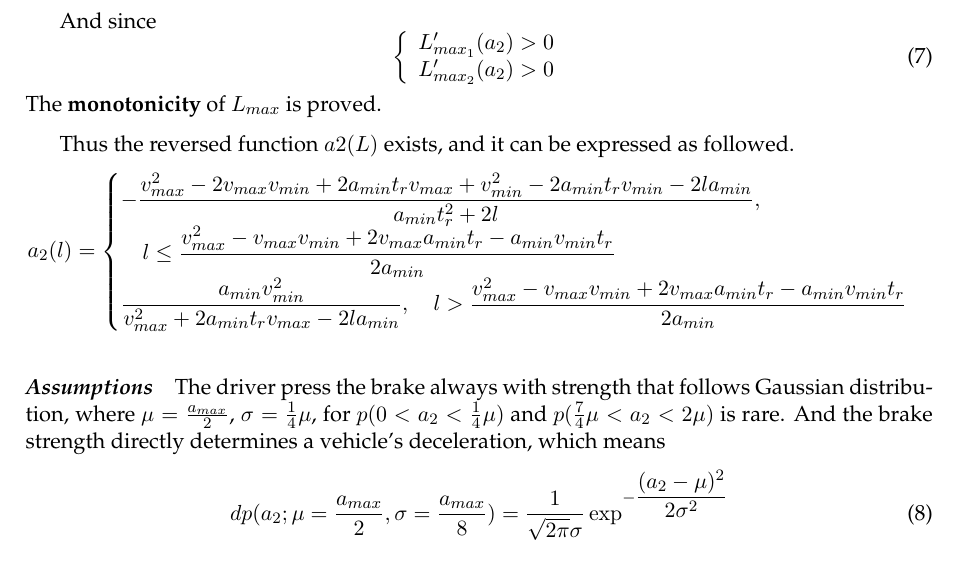
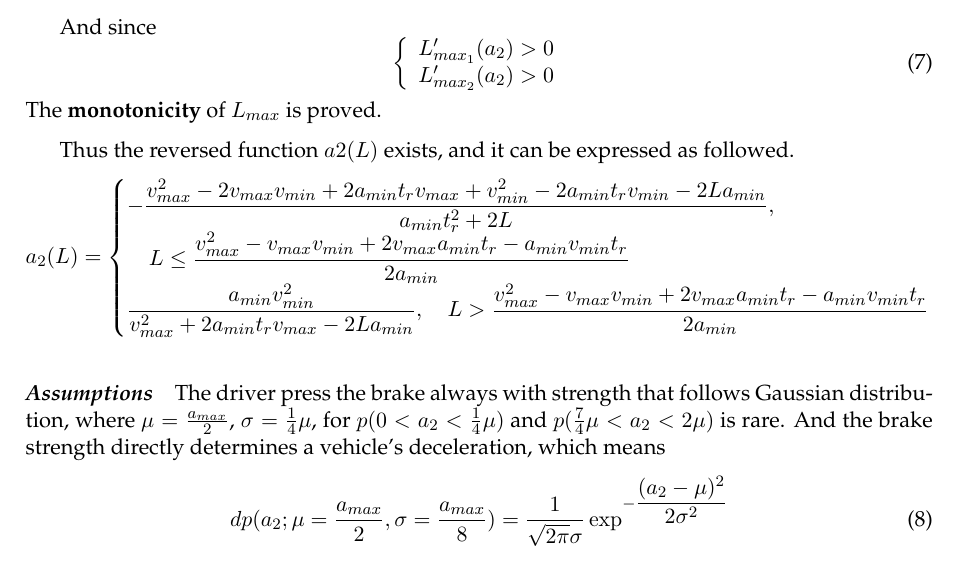
Before and after one commit to davidqiu1993/MCM-2014, a LaTeX paper (paper/MCMpaper/mcmpaper.tex, which reads paper/MCMpaper/body.tex): part of page 7 of 12, cut so that both start at the same text. Compiled offline with pdfLaTeX.

Commit message:
Signed-off-by: David Qiu <david@davidqiu.com>

```diff
--- a/paper/MCMpaper/body.tex
+++ b/paper/MCMpaper/body.tex
@@ -279,12 +279,12 @@ The \textbf{monotonicity} of $ L_{max} $ is proved.
 
 Thus the reversed function $ a2(L) $ exists, and it can
 be expressed as followed.
-\[ a_2(l) = \begin{cases}
--\dfrac{v_{max}^2 - 2v_{max}v_{min} + 2a_{min}t_rv_{max} + v_{min}^2 - 2a_{min}t_rv_{min} - 2la_{min}}{a_{min}t_r^2 + 2l},
+\[ a_2(L) = \begin{cases}
+-\dfrac{v_{max}^2 - 2v_{max}v_{min} + 2a_{min}t_rv_{max} + v_{min}^2 - 2a_{min}t_rv_{min} - 2La_{min}}{a_{min}t_r^2 + 2L},
 \\
 
-\quad l \leq \dfrac{v_{max}^2 - v_{max}v_{min} + 2v_{max}a_{min}t_r - a_{min} v_{min}t_r}{2a_{min}}\\
-\dfrac{a_{min}v_{min}^2}{v_{max}^2 + 2a_{min}t_rv_{max} - 2la_{min}}, \quad  l > \dfrac{v_{max}^2 - v_{max}v_{min} + 2v_{max}a_{min}t_r - a_{min} v_{min}t_r}{2a_{min}}
+\quad L \leq \dfrac{v_{max}^2 - v_{max}v_{min} + 2v_{max}a_{min}t_r - a_{min} v_{min}t_r}{2a_{min}}\\
+\dfrac{a_{min}v_{min}^2}{v_{max}^2 + 2a_{min}t_rv_{max} - 2La_{min}}, \quad  L > \dfrac{v_{max}^2 - v_{max}v_{min} + 2v_{max}a_{min}t_r - a_{min} v_{min}t_r}{2a_{min}}
 \end{cases}\]
 
 \paragraph{\emph{Assumptions}} The driver press the brake
```
